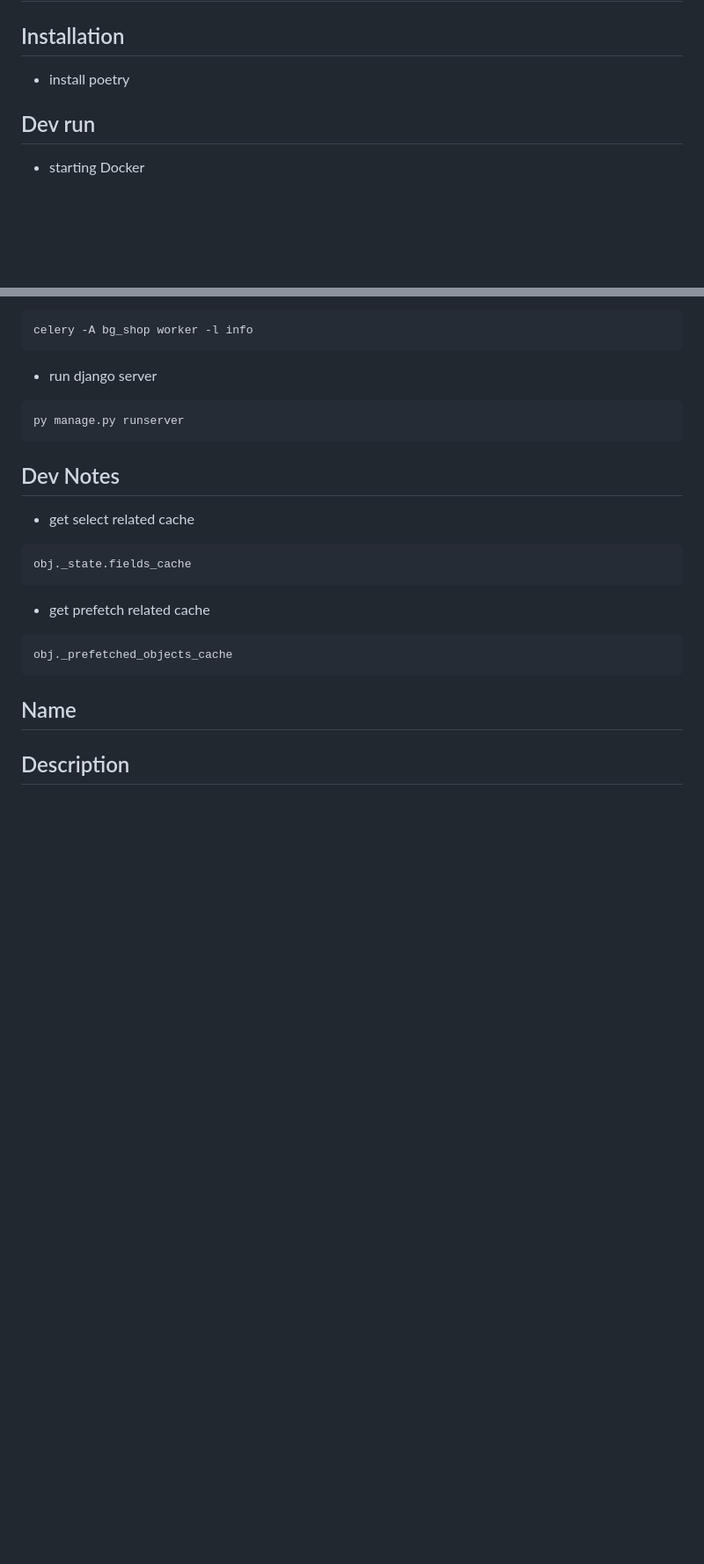
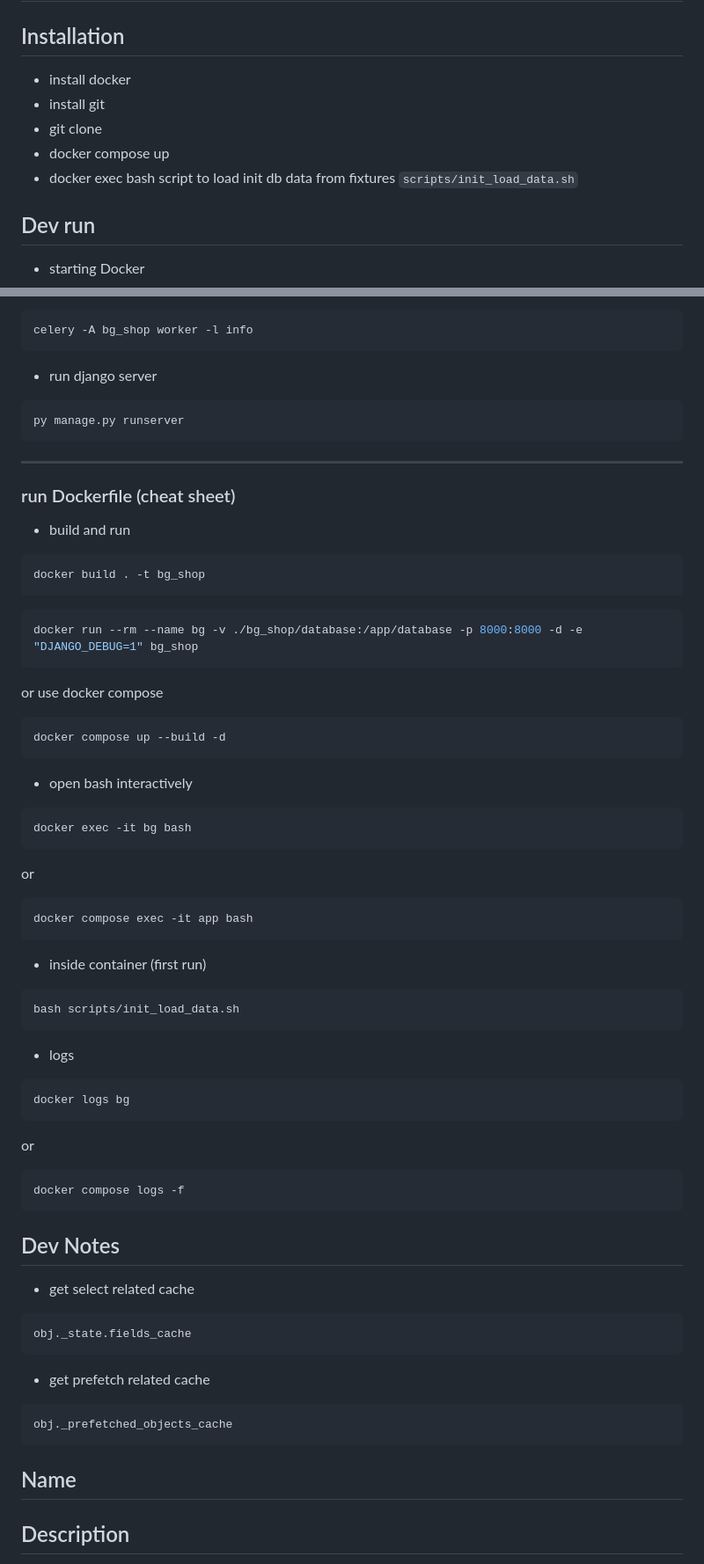
Before and after one commit to IgelVV/bg_shop_django, a Markdown page: README.md, 2 parts joined by grey strips. Shown: that part at 88% size. Drawn GitHub-style; blank space fills up the shorter version.

Commit message:
readme notes are added

````diff
--- a/README.md
+++ b/README.md
@@ -1,7 +1,11 @@
 # bg_shop_django
 
 ## Installation
-- install poetry
+- install docker
+- install git
+- git clone
+- docker compose up
+- docker exec bash script to load init db data from fixtures `scripts/init_load_data.sh`
 
 ## Dev run
 - starting Docker
@@ -24,6 +28,45 @@ celery -A bg_shop worker -l info
 ```shell
 py manage.py runserver
 ```
+
+---
+### run Dockerfile (cheat sheet)
+
+- build and run
+```shell
+docker build . -t bg_shop
+```
+```shell
+docker run --rm --name bg -v ./bg_shop/database:/app/database -p 8000:8000 -d -e "DJANGO_DEBUG=1" bg_shop
+```
+or use docker compose
+```shell
+docker compose up --build -d
+```
+
+- open bash interactively
+```shell
+docker exec -it bg bash
+```
+or
+```shell
+docker compose exec -it app bash
+```
+
+- inside container (first run)
+```shell
+bash scripts/init_load_data.sh
+```
+
+- logs
+```shell
+docker logs bg
+```
+or
+```shell
+docker compose logs -f
+```
+
 
 ## Dev Notes
 - get select related cache
````
